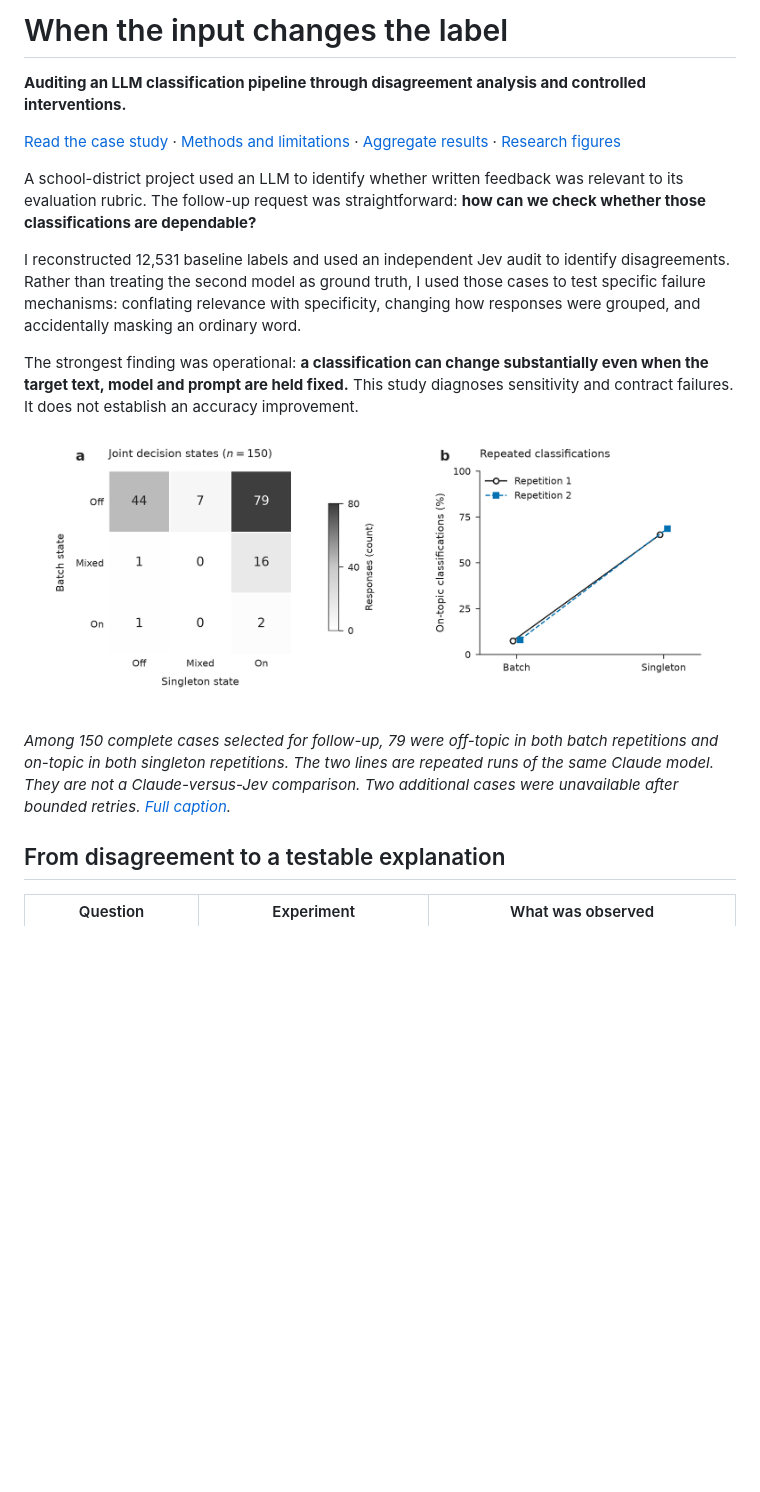
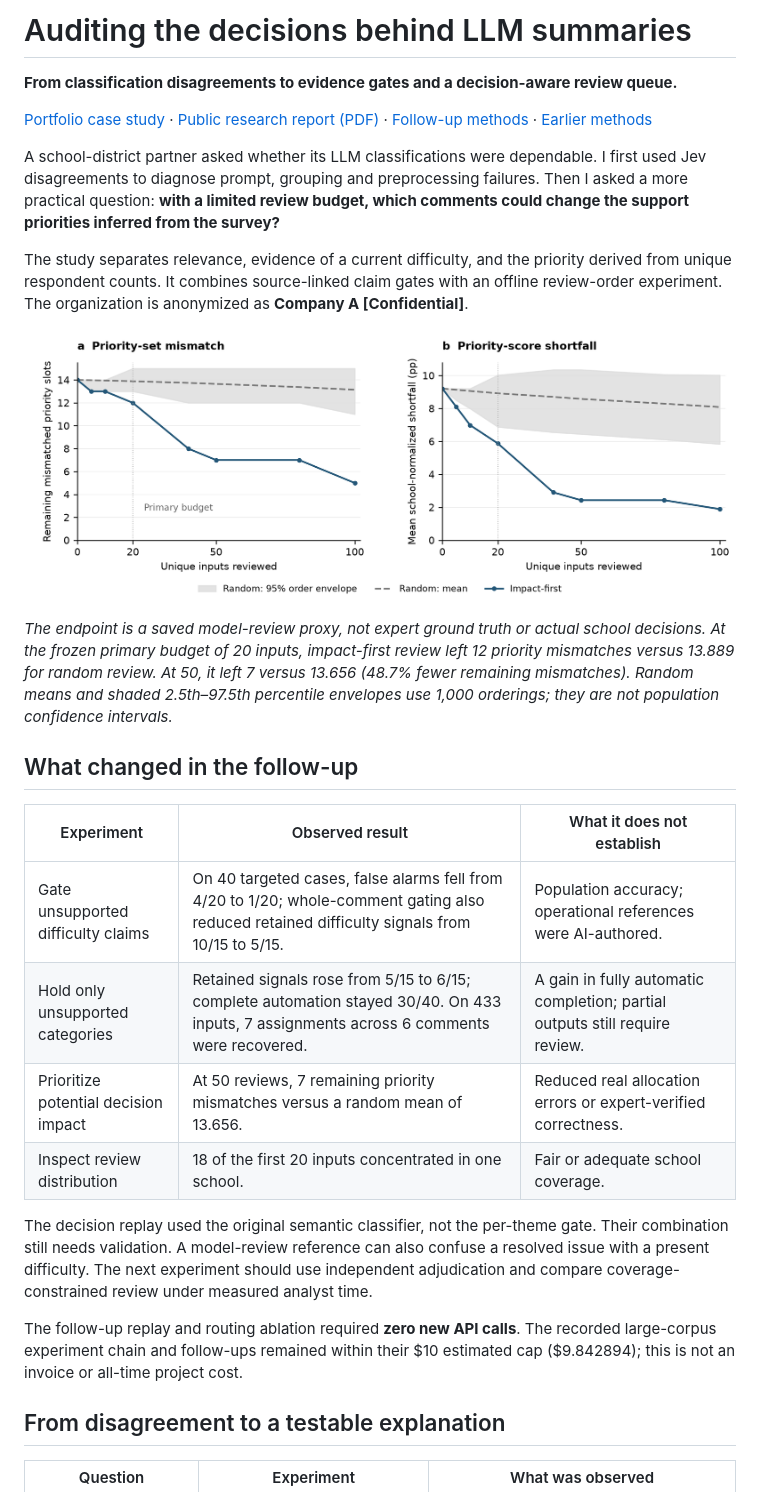
Before and after one commit to deardanny/llm-classification-audit, a Markdown page: README.md, the part around one of its changes. GitHub-like rendering; pictures changed too: figures/decision-review.png (added); blank space fills up the shorter version.

```diff
--- a/README.md
+++ b/README.md
@@ -1,18 +1,29 @@
-# When the input changes the label
+# Auditing the decisions behind LLM summaries
 
-**Auditing an LLM classification pipeline through disagreement analysis and controlled interventions.**
+**From classification disagreements to evidence gates and a decision-aware review queue.**
 
-[Read the case study](https://hdjang.com/projects/llm-evaluation/) · [Methods and limitations](docs/methods.md) · [Aggregate results](results/aggregates.json) · [Research figures](figures/research-figures.pdf)
+[Portfolio case study](https://hdjang.com/projects/llm-evaluation/) · [Public research report (PDF)](reports/research-report.pdf) · [Follow-up methods](docs/decision-review.md) · [Earlier methods](docs/methods.md)
 
-A school-district project used an LLM to identify whether written feedback was relevant to its evaluation rubric. The follow-up request was straightforward: **how can we check whether those classifications are dependable?**
+A school-district partner asked whether its LLM classifications were dependable. I first used Jev disagreements to diagnose prompt, grouping and preprocessing failures. Then I asked a more practical question: **with a limited review budget, which comments could change the support priorities inferred from the survey?**
 
-I reconstructed 12,531 baseline labels and used an independent Jev audit to identify disagreements. Rather than treating the second model as ground truth, I used those cases to test specific failure mechanisms: conflating relevance with specificity, changing how responses were grouped, and accidentally masking an ordinary word.
+The study separates relevance, evidence of a current difficulty, and the priority derived from unique respondent counts. It combines source-linked claim gates with an offline review-order experiment. The organization is anonymized as **Company A [Confidential]**.
 
-The strongest finding was operational: **a classification can change substantially even when the target text, model and prompt are held fixed.** This study diagnoses sensitivity and contract failures. It does not establish an accuracy improvement.
+![Decision-aware review: remaining priority mismatches and score shortfall](figures/decision-review.png)
 
-![Joint decision states and repeated on-topic classification rates](figures/grouping.png)
+*The endpoint is a saved model-review proxy, not expert ground truth or actual school decisions. At the frozen primary budget of 20 inputs, impact-first review left 12 priority mismatches versus 13.889 for random review. At 50, it left 7 versus 13.656 (48.7% fewer remaining mismatches). Random means and shaded 2.5th–97.5th percentile envelopes use 1,000 orderings; they are not population confidence intervals.*
 
-*Among 150 complete cases selected for follow-up, 79 were off-topic in both batch repetitions and on-topic in both singleton repetitions. The two lines are repeated runs of the same Claude model. They are not a Claude-versus-Jev comparison. Two additional cases were unavailable after bounded retries. [Full caption](figures/captions.txt).*
+## What changed in the follow-up
+
+| Experiment | Observed result | What it does not establish |
+|---|---|---|
+| Gate unsupported difficulty claims | On 40 targeted cases, false alarms fell from 4/20 to 1/20; whole-comment gating also reduced retained difficulty signals from 10/15 to 5/15. | Population accuracy; operational references were AI-authored. |
+| Hold only unsupported categories | Retained signals rose from 5/15 to 6/15; complete automation stayed 30/40. On 433 inputs, 7 assignments across 6 comments were recovered. | A gain in fully automatic completion; partial outputs still require review. |
+| Prioritize potential decision impact | At 50 reviews, 7 remaining priority mismatches versus a random mean of 13.656. | Reduced real allocation errors or expert-verified correctness. |
+| Inspect review distribution | 18 of the first 20 inputs concentrated in one school. | Fair or adequate school coverage. |
+
+The decision replay used the original semantic classifier, not the per-theme gate. Their combination still needs validation. A model-review reference can also confuse a resolved issue with a present difficulty. The next experiment should use independent adjudication and compare coverage-constrained review under measured analyst time.
+
+The follow-up replay and routing ablation required **zero new API calls**. The recorded large-corpus experiment chain and follow-ups remained within their $10 estimated cap ($9.842894); this is not an invoice or all-time project cost.
 
 ## From disagreement to a testable explanation
 
```
Also changed, not shown: other parts of README.md (+8 -6 lines), docs/decision-review.md (added, +86 -0 lines), figures/theme-guardrail.png (added), 11 other files.
